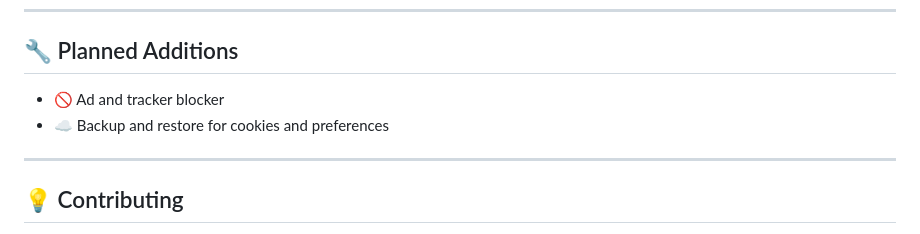
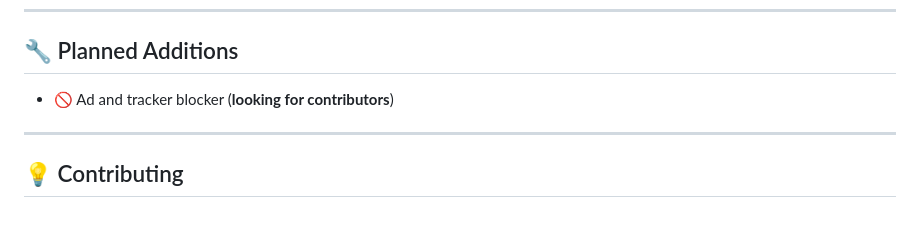
Before and after one commit to hoavuong02/AI-hub, a Markdown page: README.md, the part around the change. GitHub-like rendering.

Commit message:
Update planned additions section in README

```diff
--- a/README.md
+++ b/README.md
@@ -71,8 +71,7 @@ It uses Material Design 3, automatic theme detection, and built-in WebView with
 
 ## 🔧 Planned Additions
 
-- 🚫 Ad and tracker blocker
-- ☁️ Backup and restore for cookies and preferences
+- 🚫 Ad and tracker blocker (**looking for contributors**)
 
 ---
 
```
